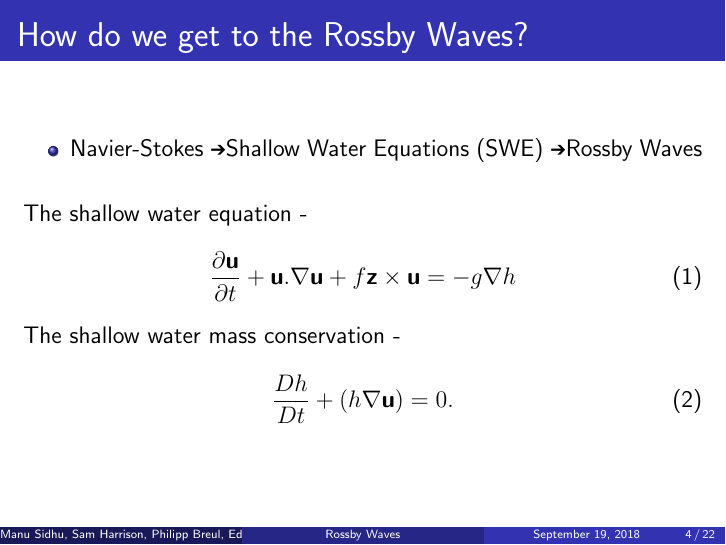
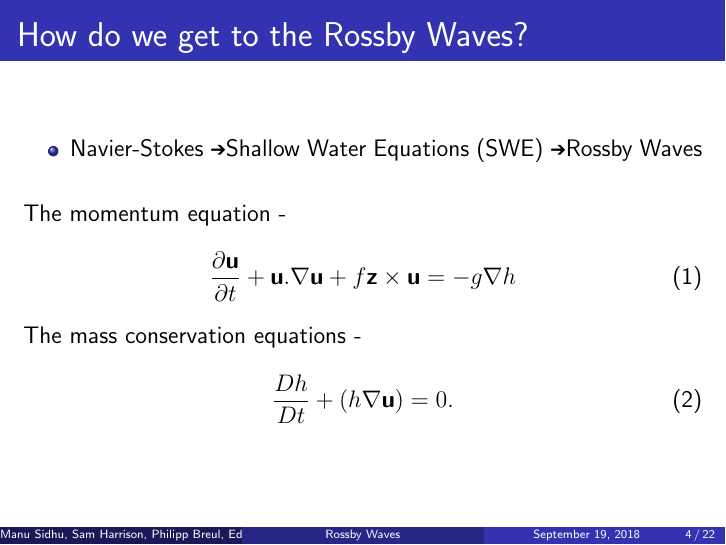
Before and after one commit to srh18/Rossby_Waves, LaTeX slides (Rossby_Waves_Main.tex): page 4 of 22. Compiled offline with pdfLaTeX; a LaTeX package or settings file that is missing is left out.

Commit message:
Small edit of Manu's slide

```diff
--- a/Rossby_Waves_Main.tex
+++ b/Rossby_Waves_Main.tex
@@ -112,12 +112,12 @@
 \vspace{15pt}
 
 
-The shallow water equation -
+The momentum equation -
 \begin{equation}
 \frac{\partial{\textbf{u}}}{\partial{t}} + \textbf{u}.\nabla\textbf{u} + f \textbf{z} \times \textbf{u} = -g \nabla h
 \end{equation}
 
-The shallow water mass conservation -
+The mass conservation equations -
 
 \begin{equation}
 \frac{Dh}{Dt} + (h\nabla \textbf{u}) = 0.
```
Also changed, not shown: Rossby_Waves_Main.pdf.
